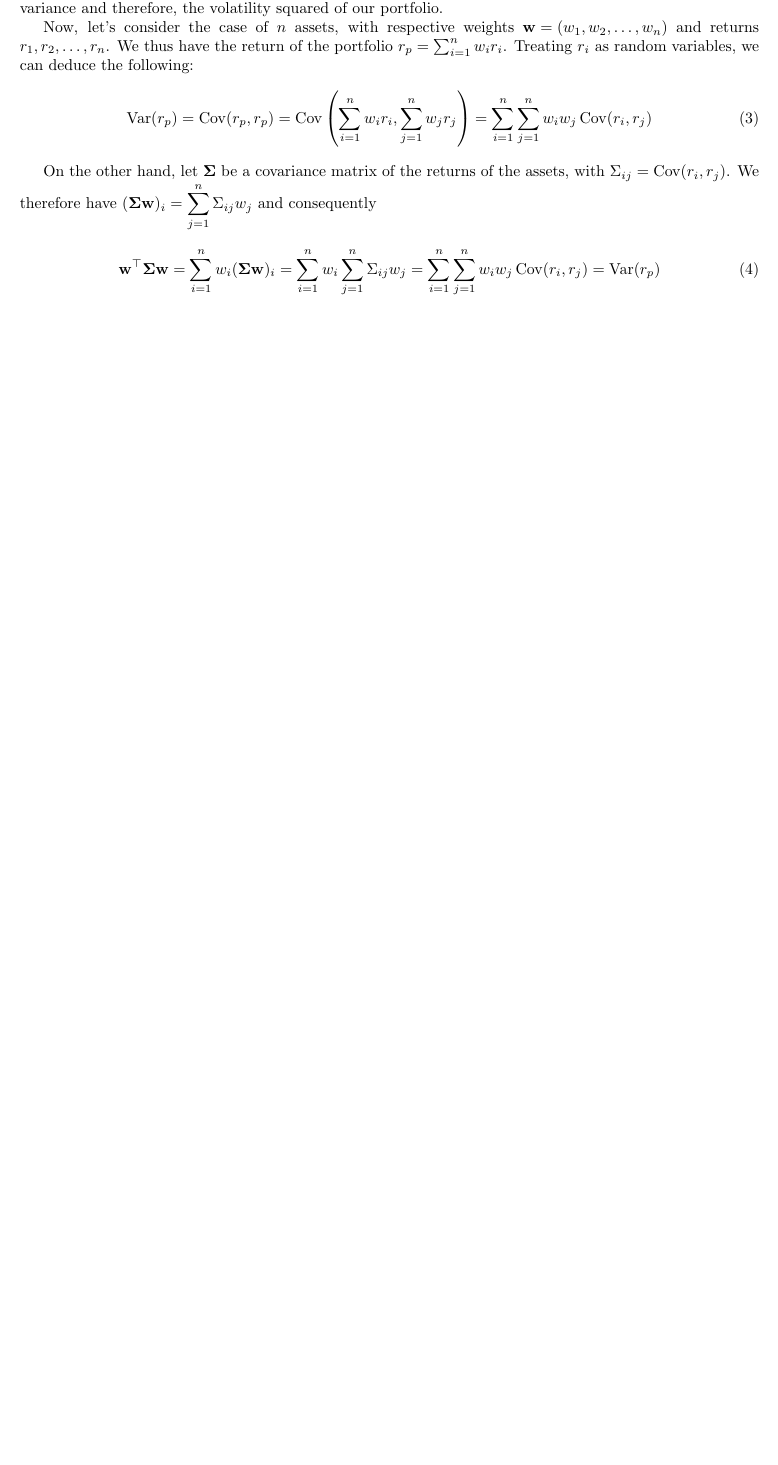
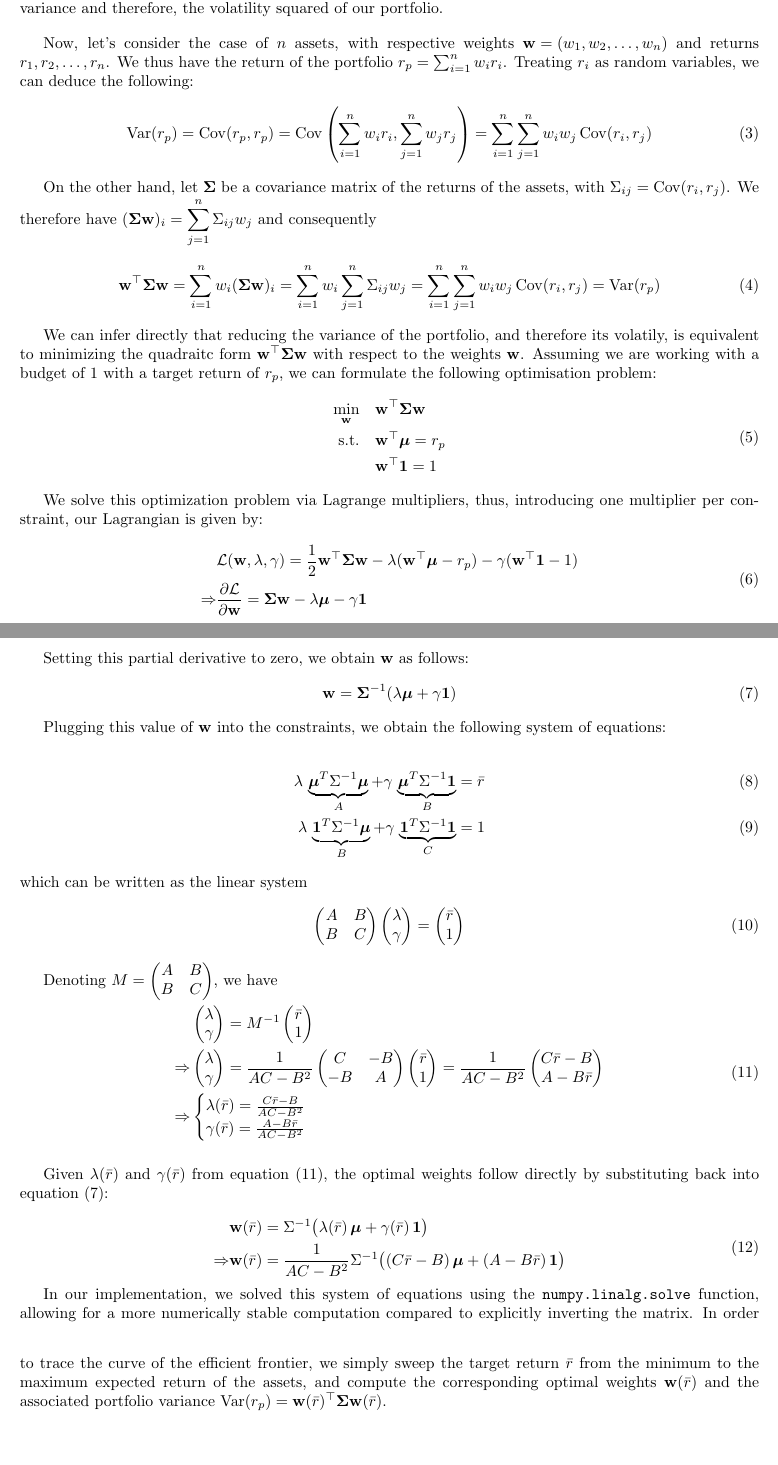
Before and after one commit to mad-du/Markowitz_MPT_Python, a LaTeX document (derivation.tex): part of the page before the commit and two parts of pages 1 and 2 of 2 after it, the two joined at a grey line, cut so that both start at the same text, the shorter picture padded with empty space. Compiled offline with pdfLaTeX.

```diff
--- a/derivation.tex
+++ b/derivation.tex
@@ -46,4 +48,68 @@
 \bw^\top \bSigma \bw = \sum_{i=1}^{n} w_i (\bSigma \bw)_i = \sum_{i=1}^{n} w_i \sum_{j=1}^{n} \Sigma_{ij} w_j = \sum_{i=1}^{n} \sum_{j=1}^{n} w_i w_j \Cov(r_i, r_j) = \Var(r_p)
 \end{equation}
 
+We can infer directly that reducing the variance of the portfolio, and therefore its volatily, is equivalent to minimizing the quadraitc form $\bw^\top \bSigma \bw$ with respect to the weights $\bw$.
+Assuming we are working with a budget of 1 with a target return of $r_p$, we can formulate the following optimisation problem:
+\begin{equation}
+    \begin{aligned}
+        \min_{\bw} \quad & \bw^\top \bSigma \bw \\
+        \text{s.t.} \quad & \bw^\top \bmu = r_p \\
+        & \bw^\top \bone = 1
+    \end{aligned}
+\end{equation}
+
+We solve this optimization problem via Lagrange multipliers, thus, introducing one multiplier per constraint, our Lagrangian is given by:
+
+\begin{equation}
+    \begin{aligned}
+        &\mathcal{L}(\bw, \lambda, \gamma) = \frac{1}{2} \bw^\top \bSigma \bw - \lambda (\bw^\top \bmu - r_p) - \gamma (\bw^\top \bone - 1)\\
+        \Rightarrow & \frac{\partial \mathcal{L}}{\partial \bw} = \bSigma \bw - \lambda \bmu - \gamma \bone \\
+    \end{aligned}
+\end{equation}
+
+Setting this partial derivative to zero, we obtain $\bw$ as follows:
+\begin{equation}
+    \bw =\bSigma^{-1} (\lambda \bmu + \gamma \bone)
+\end{equation}
+
+Plugging this value of $\bw$ into the constraints, we obtain the following system of equations:
+
+\begin{align}
+    \lambda\,\underbrace{\boldsymbol{\mu}^T\Sigma^{-1}\boldsymbol{\mu}}_{A} + \gamma\,\underbrace{\boldsymbol{\mu}^T\Sigma^{-1}\mathbf{1}}_{B} &= \bar r \\
+    \lambda\,\underbrace{\mathbf{1}^T\Sigma^{-1}\boldsymbol{\mu}}_{B} + \gamma\,\underbrace{\mathbf{1}^T\Sigma^{-1}\mathbf{1}}_{C} &= 1
+\end{align}
+which can be written as the linear system
+\begin{equation}
+    \begin{pmatrix} A & B \\ B & C \end{pmatrix}
+    \begin{pmatrix} \lambda \\ \gamma \end{pmatrix}
+    =
+    \begin{pmatrix} \bar r \\ 1 \end{pmatrix}
+\end{equation}
+
+Denoting $M = \begin{pmatrix} A & B \\ B & C \end{pmatrix}$, we have
+
+\begin{equation}
+    \begin{aligned}
+        &\begin{pmatrix} \lambda \\ \gamma \end{pmatrix} = M^{-1}\begin{pmatrix} \bar r \\ 1 \end{pmatrix} \\
+        \Rightarrow & \begin{pmatrix} \lambda \\ \gamma \end{pmatrix} = \frac{1}{AC - B^2}\begin{pmatrix} C & -B \\ -B & A \end{pmatrix}\begin{pmatrix} \bar r \\ 1 \end{pmatrix} = \frac{1}{AC - B^2}\begin{pmatrix} C\bar r - B \\ A - B\bar r \end{pmatrix} \\
+        \Rightarrow & \begin{cases} \lambda(\bar r) = \frac{C\bar r - B}{AC - B^2} \\ \gamma(\bar r) = \frac{A - B\bar r}{AC - B^2} \end{cases}
+    \end{aligned}
+\end{equation}
+
+\vspace{1em}
+
+Given $\lambda(\bar r)$ and $\gamma(\bar r)$ from equation (11), the optimal weights follow directly by substituting back into equation (7):
+
+\begin{equation}
+    \begin{aligned}
+        & \mathbf{w}(\bar r) = \Sigma^{-1}\big(\lambda(\bar r)\,\boldsymbol{\mu} + \gamma(\bar r)\,\mathbf{1}\big) \\
+        \Rightarrow & \mathbf{w}(\bar r) = \frac{1}{AC - B^2}\Sigma^{-1}\big((C\bar r - B)\,\boldsymbol{\mu} + (A - B\bar r)\,\mathbf{1}\big)
+    \end{aligned}
+\end{equation}
+
+In our implementation, we solved this system of equations using the \texttt{numpy.linalg.solve} function, allowing for a more numerically stable computation compared to explicitly inverting the matrix.
+\vspace{2em}
+In order to trace the curve of the efficient frontier, we simply sweep the target return $\bar r$ from the minimum to the maximum expected return of the assets, and compute the corresponding optimal weights $\bw(\bar r)$ and the associated portfolio variance $\Var(r_p) = \bw(\bar r)^\top \bSigma \bw(\bar r)$.
+
+
 \end{document}
```
Also changed, not shown: README.md, derivation.pdf, derivation.tex (2 more changed lines), 4 other files.
